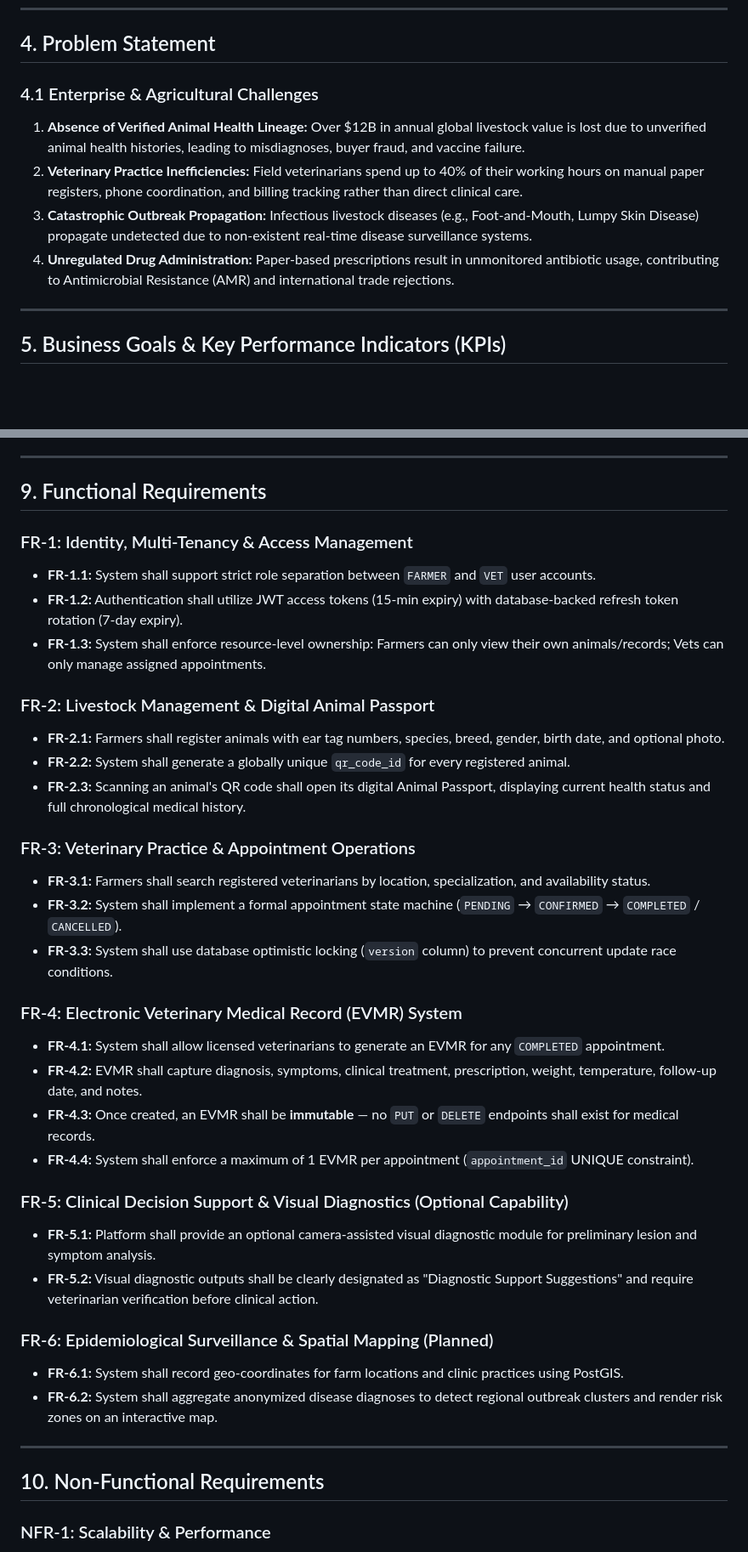
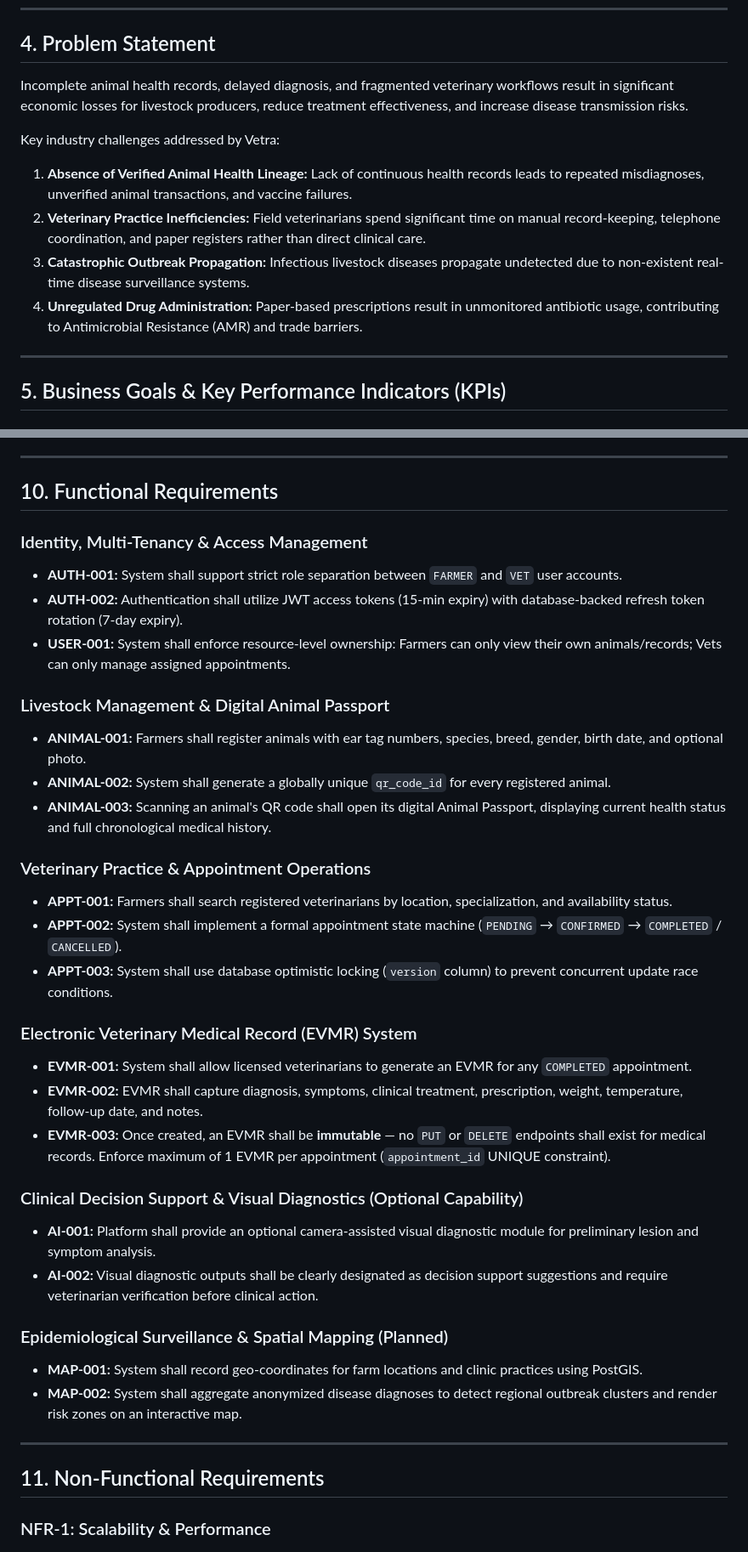
Before and after one commit to omrajput14/vetra, a Markdown page: docs/product/01-PRD.md, 2 parts joined by grey strips. Shown at 85% size. GitHub-like rendering; blank space fills up the shorter version.

Commit message:
docs(product): apply targeted revisions to PRD (metadata, vision, domain FR IDs, non-goals, epic success criteria)

```diff
--- a/docs/product/01-PRD.md
+++ b/docs/product/01-PRD.md
@@ -48,11 +53,13 @@ Every architectural, product, and design decision in Vetra must adhere to the fo
 
 ## 4. Problem Statement
 
-### 4.1 Enterprise & Agricultural Challenges
-1. **Absence of Verified Animal Health Lineage:** Over $12B in annual global livestock value is lost due to unverified animal health histories, leading to misdiagnoses, buyer fraud, and vaccine failure.
-2. **Veterinary Practice Inefficiencies:** Field veterinarians spend up to 40% of their working hours on manual paper registers, phone coordination, and billing tracking rather than direct clinical care.
-3. **Catastrophic Outbreak Propagation:** Infectious livestock diseases (e.g., Foot-and-Mouth, Lumpy Skin Disease) propagate undetected due to non-existent real-time disease surveillance systems.
-4. **Unregulated Drug Administration:** Paper-based prescriptions result in unmonitored antibiotic usage, contributing to Antimicrobial Resistance (AMR) and international trade rejections.
+Incomplete animal health records, delayed diagnosis, and fragmented veterinary workflows result in significant economic losses for livestock producers, reduce treatment effectiveness, and increase disease transmission risks.
+
+Key industry challenges addressed by Vetra:
+1. **Absence of Verified Animal Health Lineage:** Lack of continuous health records leads to repeated misdiagnoses, unverified animal transactions, and vaccine failures.
+2. **Veterinary Practice Inefficiencies:** Field veterinarians spend significant time on manual record-keeping, telephone coordination, and paper registers rather than direct clinical care.
+3. **Catastrophic Outbreak Propagation:** Infectious livestock diseases propagate undetected due to non-existent real-time disease surveillance systems.
+4. **Unregulated Drug Administration:** Paper-based prescriptions result in unmonitored antibiotic usage, contributing to Antimicrobial Resistance (AMR) and trade barriers.
 
 ---
 
@@ -116,40 +145,39 @@ Every architectural, product, and design decision in Vetra must adhere to the fo
 
 ---
 
-## 9. Functional Requirements
+## 10. Functional Requirements
 
-### FR-1: Identity, Multi-Tenancy & Access Management
-- **FR-1.1:** System shall support strict role separation between `FARMER` and `VET` user accounts.
-- **FR-1.2:** Authentication shall utilize JWT access tokens (15-min expiry) with database-backed refresh token rotation (7-day expiry).
-- **FR-1.3:** System shall enforce resource-level ownership: Farmers can only view their own animals/records; Vets can only manage assigned appointments.
+### Identity, Multi-Tenancy & Access Management
+- **AUTH-001:** System shall support strict role separation between `FARMER` and `VET` user accounts.
+- **AUTH-002:** Authentication shall utilize JWT access tokens (15-min expiry) with database-backed refresh token rotation (7-day expiry).
+- **USER-001:** System shall enforce resource-level ownership: Farmers can only view their own animals/records; Vets can only manage assigned appointments.
 
-### FR-2: Livestock Management & Digital Animal Passport
-- **FR-2.1:** Farmers shall register animals with ear tag numbers, species, breed, gender, birth date, and optional photo.
-- **FR-2.2:** System shall generate a globally unique `qr_code_id` for every registered animal.
-- **FR-2.3:** Scanning an animal's QR code shall open its digital Animal Passport, displaying current health status and full chronological medical history.
+### Livestock Management & Digital Animal Passport
+- **ANIMAL-001:** Farmers shall register animals with ear tag numbers, species, breed, gender, birth date, and optional photo.
+- **ANIMAL-002:** System shall generate a globally unique `qr_code_id` for every registered animal.
+- **ANIMAL-003:** Scanning an animal's QR code shall open its digital Animal Passport, displaying current health status and full chronological medical history.
 
-### FR-3: Veterinary Practice & Appointment Operations
-- **FR-3.1:** Farmers shall search registered veterinarians by location, specialization, and availability status.
-- **FR-3.2:** System shall implement a formal appointment state machine (`PENDING` → `CONFIRMED` → `COMPLETED` / `CANCELLED`).
-- **FR-3.3:** System shall use database optimistic locking (`version` column) to prevent concurrent update race conditions.
+### Veterinary Practice & Appointment Operations
+- **APPT-001:** Farmers shall search registered veterinarians by location, specialization, and availability status.
+- **APPT-002:** System shall implement a formal appointment state machine (`PENDING` → `CONFIRMED` → `COMPLETED` / `CANCELLED`).
+- **APPT-003:** System shall use database optimistic locking (`version` column) to prevent concurrent update race conditions.
 
-### FR-4: Electronic Veterinary Medical Record (EVMR) System
-- **FR-4.1:** System shall allow licensed veterinarians to generate an EVMR for any `COMPLETED` appointment.
-- **FR-4.2:** EVMR shall capture diagnosis, symptoms, clinical treatment, prescription, weight, temperature, follow-up date, and notes.
-- **FR-4.3:** Once created, an EVMR shall be **immutable** — no `PUT` or `DELETE` endpoints shall exist for medical records.
-- **FR-4.4:** System shall enforce a maximum of 1 EVMR per appointment (`appointment_id` UNIQUE constraint).
+### Electronic Veterinary Medical Record (EVMR) System
+- **EVMR-001:** System shall allow licensed veterinarians to generate an EVMR for any `COMPLETED` appointment.
+- **EVMR-002:** EVMR shall capture diagnosis, symptoms, clinical treatment, prescription, weight, temperature, follow-up date, and notes.
+- **EVMR-003:** Once created, an EVMR shall be **immutable** — no `PUT` or `DELETE` endpoints shall exist for medical records. Enforce maximum of 1 EVMR per appointment (`appointment_id` UNIQUE constraint).
 
-### FR-5: Clinical Decision Support & Visual Diagnostics (Optional Capability)
-- **FR-5.1:** Platform shall provide an optional camera-assisted visual diagnostic module for preliminary lesion and symptom analysis.
-- **FR-5.2:** Visual diagnostic outputs shall be clearly designated as "Diagnostic Support Suggestions" and require veterinarian verification before clinical action.
+### Clinical Decision Support & Visual Diagnostics (Optional Capability)
+- **AI-001:** Platform shall provide an optional camera-assisted visual diagnostic module for preliminary lesion and symptom analysis.
+- **AI-002:** Visual diagnostic outputs shall be clearly designated as decision support suggestions and require veterinarian verification before clinical action.
 
-### FR-6: Epidemiological Surveillance & Spatial Mapping (Planned)
-- **FR-6.1:** System shall record geo-coordinates for farm locations and clinic practices using PostGIS.
-- **FR-6.2:** System shall aggregate anonymized disease diagnoses to detect regional outbreak clusters and render risk zones on an interactive map.
+### Epidemiological Surveillance & Spatial Mapping (Planned)
+- **MAP-001:** System shall record geo-coordinates for farm locations and clinic practices using PostGIS.
+- **MAP-002:** System shall aggregate anonymized disease diagnoses to detect regional outbreak clusters and render risk zones on an interactive map.
 
 ---
 
-## 10. Non-Functional Requirements
+## 11. Non-Functional Requirements
 
 ### NFR-1: Scalability & Performance
 - **NFR-1.1:** API response latency shall be < 150 ms (p95) for all core read/write operations.
```
Also changed, not shown: other parts of docs/product/01-PRD.md (+76 -28 lines).
